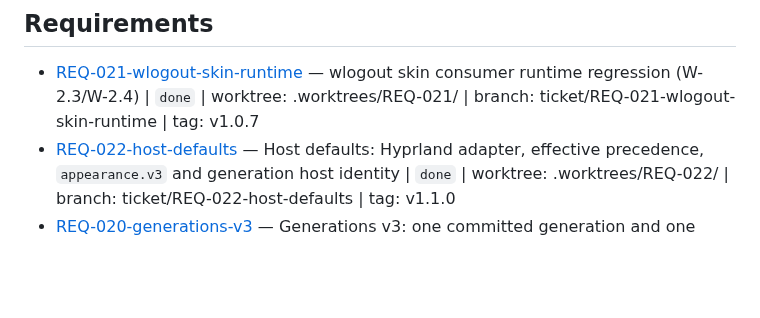
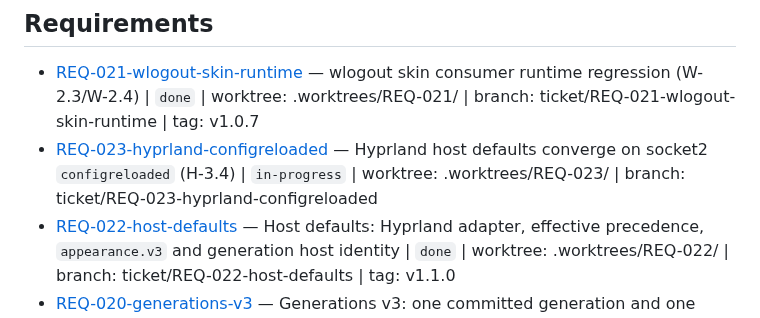
Before and after one commit to RandomGenericUsername/dotfiles-runtime, a Markdown page: tickets/INDEX.md, the part around the change. Drawn GitHub-style; blank space fills up the shorter version.

Commit message:
docs(REQ-023): plan socket2 configreloaded convergence

```diff
--- a/tickets/INDEX.md
+++ b/tickets/INDEX.md
@@ -7,6 +7,7 @@
 ## Requirements
 
 - [REQ-021-wlogout-skin-runtime](./REQ-021-wlogout-skin-runtime/ticket.md) — wlogout skin consumer runtime regression (W-2.3/W-2.4) | `done` | worktree: .worktrees/REQ-021/ | branch: ticket/REQ-021-wlogout-skin-runtime | tag: v1.0.7
+- [REQ-023-hyprland-configreloaded](./REQ-023-hyprland-configreloaded/ticket.md) — Hyprland host defaults converge on socket2 `configreloaded` (H-3.4) | `in-progress` | worktree: .worktrees/REQ-023/ | branch: ticket/REQ-023-hyprland-configreloaded
 - [REQ-022-host-defaults](./REQ-022-host-defaults/ticket.md) — Host defaults: Hyprland adapter, effective precedence, `appearance.v3` and generation host identity | `done` | worktree: .worktrees/REQ-022/ | branch: ticket/REQ-022-host-defaults | tag: v1.1.0
 - [REQ-020-generations-v3](./REQ-020-generations-v3/ticket.md) — Generations v3: one committed generation and one `converge(intent)` | `done` | worktree: .worktrees/REQ-020/ | branch: ticket/REQ-020-generations-v3 | tag: v1.0.0
 - [REQ-019-palette-mode-intent](./REQ-019-palette-mode-intent/ticket.md) — Desired palette mode (dark/light/smart) -> tpr settings env -> palette cache identity | `done` | worktree: .worktrees/REQ-019/ | branch: ticket/REQ-019-palette-mode-intent | tag: v0.9.5
```
Also changed, not shown: tickets/REQ-023-hyprland-configreloaded/ticket.md (added, +87 -0 lines).
